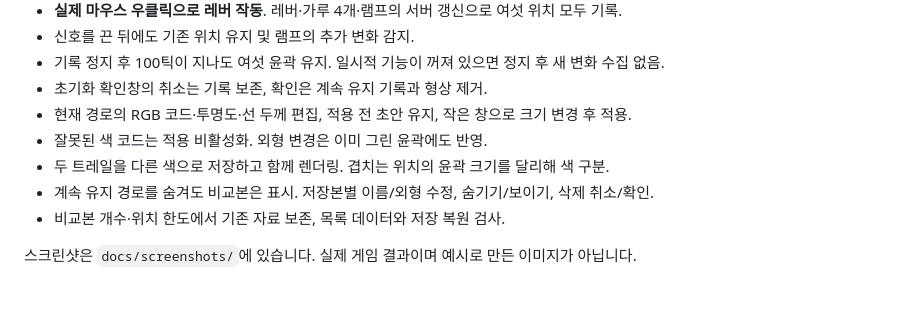
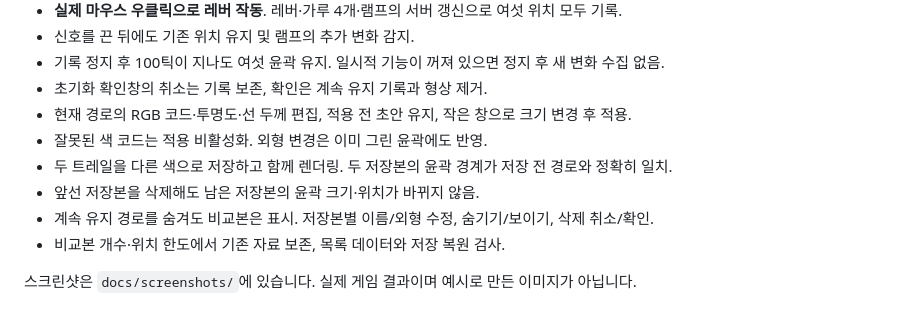
Before and after one commit to RUOK0214/Redstone_Trail, a Markdown page: docs/VERIFICATION.md, the part around one of its changes. GitHub-like rendering.

```diff
--- a/docs/VERIFICATION.md
+++ b/docs/VERIFICATION.md
@@ -48,7 +48,8 @@
 - 초기화 확인창의 취소는 기록 보존, 확인은 계속 유지 기록과 형상 제거.
 - 현재 경로의 RGB 코드·투명도·선 두께 편집, 적용 전 초안 유지, 작은 창으로 크기 변경 후 적용.
 - 잘못된 색 코드는 적용 비활성화. 외형 변경은 이미 그린 윤곽에도 반영.
-- 두 트레일을 다른 색으로 저장하고 함께 렌더링. 겹치는 위치의 윤곽 크기를 달리해 색 구분.
+- 두 트레일을 다른 색으로 저장하고 함께 렌더링. 두 저장본의 윤곽 경계가 저장 전 경로와 정확히 일치.
+- 앞선 저장본을 삭제해도 남은 저장본의 윤곽 크기·위치가 바뀌지 않음.
 - 계속 유지 경로를 숨겨도 비교본은 표시. 저장본별 이름/외형 수정, 숨기기/보이기, 삭제 취소/확인.
 - 비교본 개수·위치 한도에서 기존 자료 보존, 목록 데이터와 저장 복원 검사.
 
```
Also changed, not shown: other parts of docs/VERIFICATION.md (+1 -1 lines), README.md (+4 -3 lines), docs/screenshots/comparison-world-ko.png, 4 other files.
